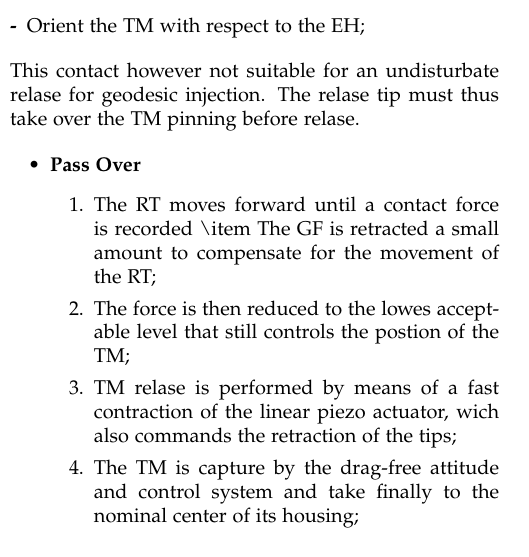
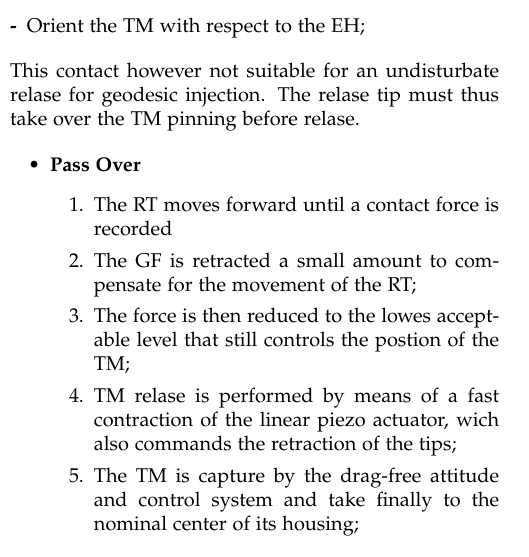
Before and after one commit to fcuzzocrea/MSAS2017, a LaTeX paper (Report/LaTeX Files/Template_modello.tex): part of one column of page 2 of 2, cut so that both start at the same text. Compiled offline with pdfLaTeX.

Commit message:
Latest update

```diff
--- a/Report/LaTeX Files/Template_modello.tex
+++ b/Report/LaTeX Files/Template_modello.tex
@@ -126,16 +127,20 @@
 	\begin{itemize}
 		\item \textbf{Pass Over}
 		\begin{enumerate}
-			\item The RT moves forward until a contact force is recorded \textbackslash{}item The GF is retracted a small amount to compensate for the movement of the RT;
-			\item The force is then reduced to the lowes acceptable level that still controls the postion of the TM;
-			\item TM relase is performed by means of a fast contraction of the linear piezo actuator, wich also commands the retraction of the tips;
-			\item The TM is capture by the drag-free attitude and control system and take finally to the nominal center of its housing;
+			\item The RT moves forward until a contact force is recorded
+			\item The GF is	retracted a small amount to compensate for the movement of the RT;
+			\item The force is then reduced to the lowes acceptable level that still controls the postion 					of the TM;
+			\item TM relase is performed by means of a fast contraction of the linear piezo actuator,
+		        	wich also commands the retraction of the tips;
+			\item The TM is capture by the drag-free attitude and control system and take finally to the 					nominal center of its housing;
 		\end{enumerate}
 	\end{itemize}
 	We must pay attention to the fact that in presence od adhesion the
 	fast retraction may cause a momentum transfer from the RTs to TM.
 
+
 \subsubsection{The Physical System}
+
 \subsubsection{The Mathematical Model}
 
 \end{document}
```
Also changed, not shown: Report/LaTeX Files/Template_modello.tex (3 more changed lines).
